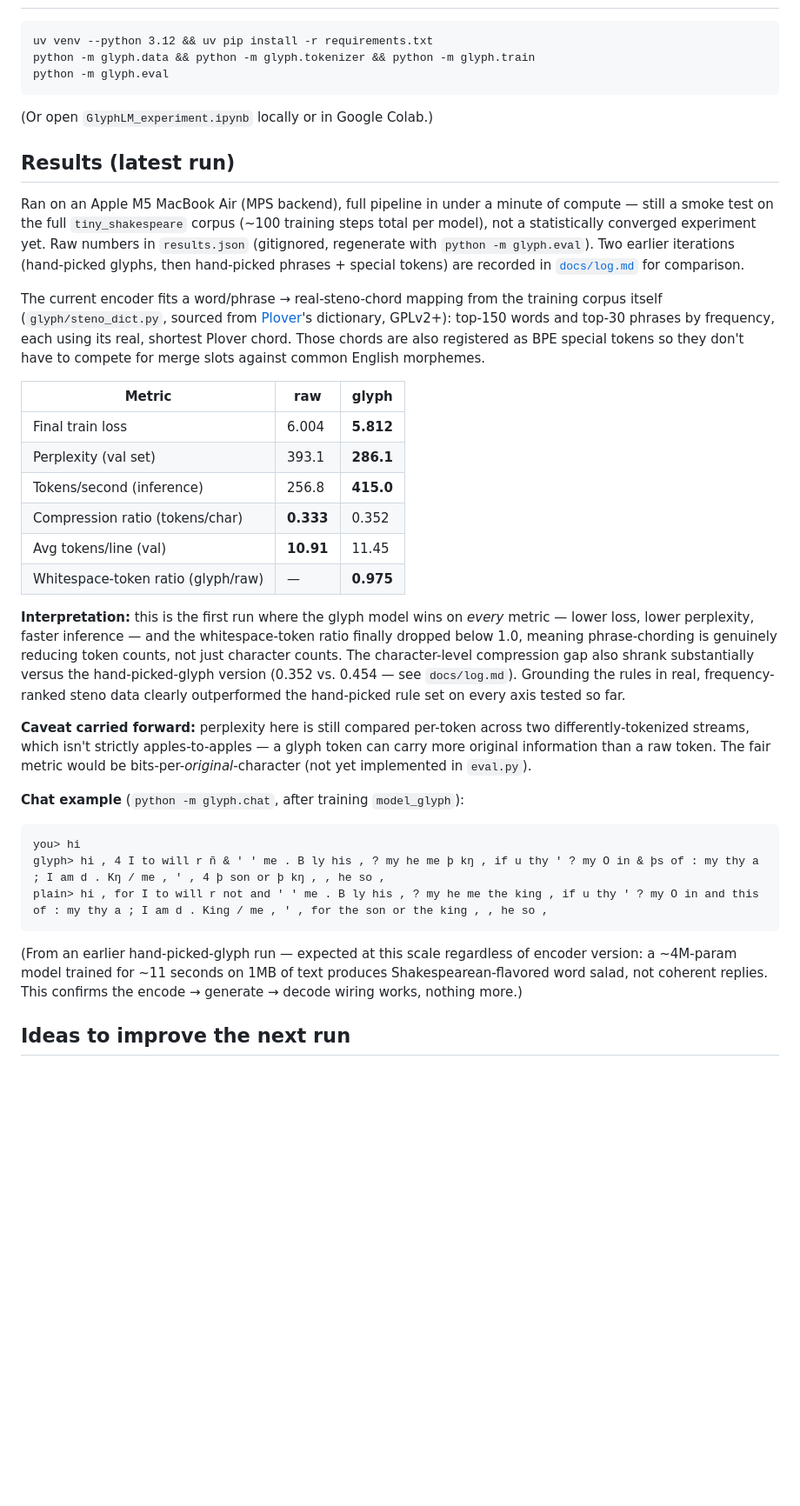
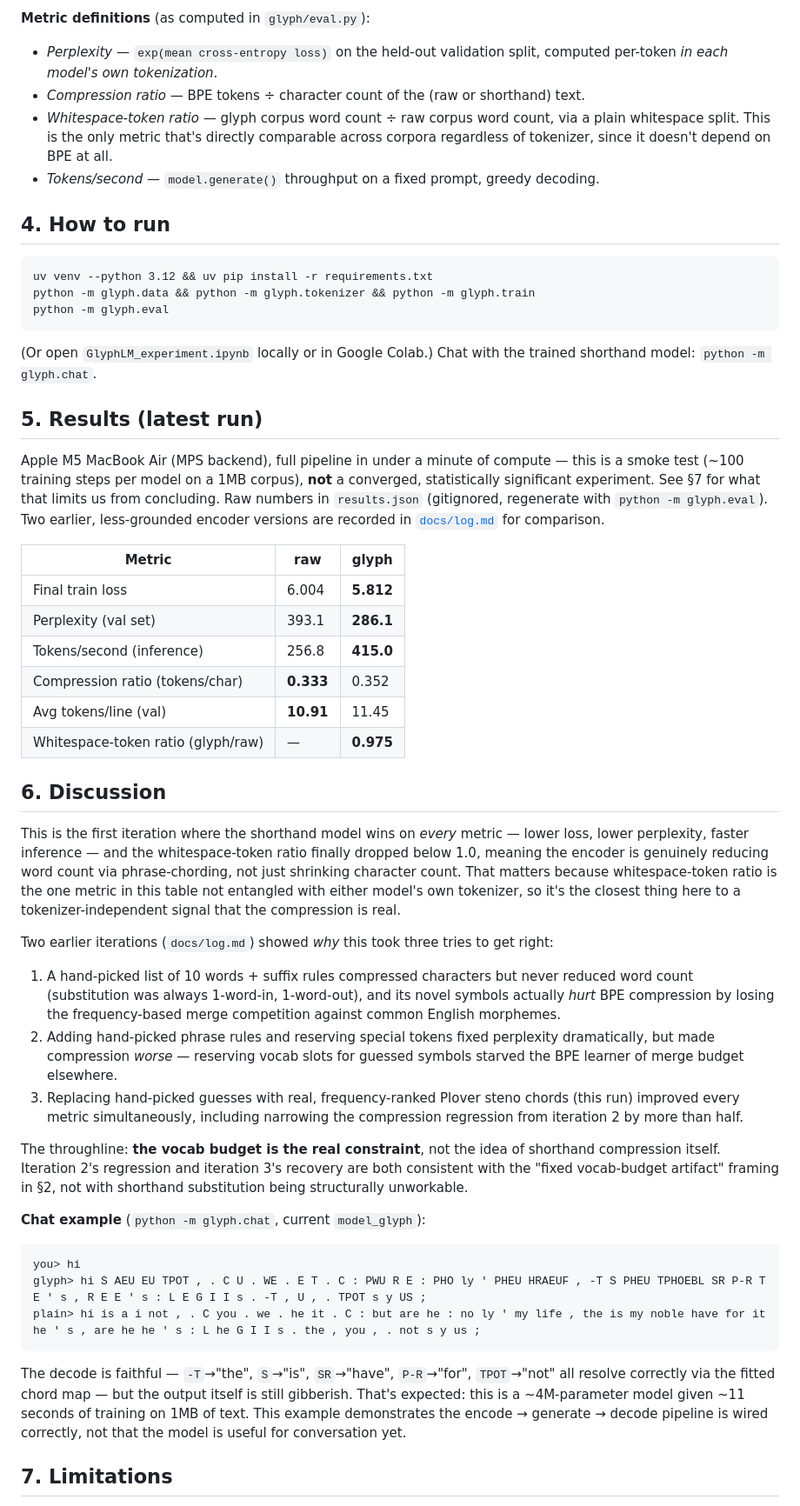
Before and after one commit to shoegazerstella/glyph-lm, a Markdown page: README.md, the part around one of its changes. Shown at 87% size. Drawn GitHub-style; blank space fills up the shorter version.

````diff
--- a/README.md
+++ b/README.md
@@ -25,3 +68,10 @@ not just the raw numbers.
+**Metric definitions** (as computed in `glyph/eval.py`):
+- *Perplexity* — `exp(mean cross-entropy loss)` on the held-out validation split, computed per-token *in each model's own tokenization*.
+- *Compression ratio* — BPE tokens ÷ character count of the (raw or shorthand) text.
+- *Whitespace-token ratio* — glyph corpus word count ÷ raw corpus word count, via a plain whitespace split. This is the only metric that's directly comparable across corpora regardless of tokenizer, since it doesn't depend on BPE at all.
+- *Tokens/second* — `model.generate()` throughput on a fixed prompt, greedy decoding.
+
+## 4. How to run
 
 ```
 uv venv --python 3.12 && uv pip install -r requirements.txt
@@ -29,23 +79,17 @@ python -m glyph.data && python -m glyph.tokenizer && python -m glyph.train
 python -m glyph.eval
 ```
 
-(Or open `GlyphLM_experiment.ipynb` locally or in Google Colab.)
+(Or open `GlyphLM_experiment.ipynb` locally or in Google Colab.) Chat with the
+trained shorthand model: `python -m glyph.chat`.
 
-## Results (latest run)
+## 5. Results (latest run)
 
-Ran on an Apple M5 MacBook Air (MPS backend), full pipeline in under a minute of
-compute — still a smoke test on the full `tiny_shakespeare` corpus (~100 training
-steps total per model), not a statistically converged experiment yet. Raw numbers
-in `results.json` (gitignored, regenerate with `python -m glyph.eval`). Two earlier
-iterations (hand-picked glyphs, then hand-picked phrases + special tokens) are
-recorded in [`docs/log.md`](docs/log.md) for comparison.
-
-The current encoder fits a word/phrase → real-steno-chord mapping from the
-training corpus itself (`glyph/steno_dict.py`, sourced from
-[Plover](https://github.com/openstenoproject/plover)'s dictionary, GPLv2+):
-top-150 words and top-30 phrases by frequency, each using its real, shortest
-Plover chord. Those chords are also registered as BPE special tokens so they
-don't have to compete for merge slots against common English morphemes.
+Apple M5 MacBook Air (MPS backend), full pipeline in under a minute of compute —
+this is a smoke test (~100 training steps per model on a 1MB corpus), **not** a
+converged, statistically significant experiment. See §7 for what that limits us
+from concluding. Raw numbers in `results.json` (gitignored, regenerate with
+`python -m glyph.eval`). Two earlier, less-grounded encoder versions are recorded
+in [`docs/log.md`](docs/log.md) for comparison.
 
 | Metric | raw | glyph |
 |---|---|---|
@@ -56,29 +100,46 @@ don't have to compete for merge slots against common English morphemes.
 | Avg tokens/line (val) | **10.91** | 11.45 |
 | Whitespace-token ratio (glyph/raw) | — | **0.975** |
 
-**Interpretation:** this is the first run where the glyph model wins on *every*
-metric — lower loss, lower perplexity, faster inference — and the whitespace-token
-ratio finally dropped below 1.0, meaning phrase-chording is genuinely reducing
-token counts, not just character counts. The character-level compression gap also
-shrank substantially versus the hand-picked-glyph version (0.352 vs. 0.454 — see
-`docs/log.md`). Grounding the rules in real, frequency-ranked steno data clearly
-outperformed the hand-picked rule set on every axis tested so far.
+## 6. Discussion
 
-**Caveat carried forward:** perplexity here is still compared per-token across two
-differently-tokenized streams, which isn't strictly apples-to-apples — a glyph
-token can carry more original information than a raw token. The fair metric would
-be bits-per-*original*-character (not yet implemented in `eval.py`).
+This is the first iteration where the shorthand model wins on *every* metric —
+lower loss, lower perplexity, faster inference — and the whitespace-token ratio
+finally dropped below 1.0, meaning the encoder is genuinely reducing word count
+via phrase-chording, not just shrinking character count. That matters because
+whitespace-token ratio is the one metric in this table not entangled with either
+model's own tokenizer, so it's the closest thing here to a tokenizer-independent
+signal that the compression is real.
 
-**Chat example** (`python -m glyph.chat`, after training `model_glyph`):
+Two earlier iterations (`docs/log.md`) showed *why* this took three tries to get
+right:
+1. A hand-picked list of 10 words + suffix rules compressed characters but never
+   reduced word count (substitution was always 1-word-in, 1-word-out), and its
+   novel symbols actually *hurt* BPE compression by losing the frequency-based
+   merge competition against common English morphemes.
+2. Adding hand-picked phrase rules and reserving special tokens fixed perplexity
+   dramatically, but made compression *worse* — reserving vocab slots for guessed
+   symbols starved the BPE learner of merge budget elsewhere.
+3. Replacing hand-picked guesses with real, frequency-ranked Plover steno chords
+   (this run) improved every metric simultaneously, including narrowing the
+   compression regression from iteration 2 by more than half.
+
+The throughline: **the vocab budget is the real constraint**, not the idea of
+shorthand compression itself. Iteration 2's regression and iteration 3's recovery
+are both consistent with the "fixed vocab-budget artifact" framing in §2, not
+with shorthand substitution being structurally unworkable.
+
+**Chat example** (`python -m glyph.chat`, current `model_glyph`):
 ```
 you> hi
-glyph> hi , 4 I to will r ñ & ' ' me . B ly his , ? my he me þ kŋ , if u thy ' ? my O in & þs of : my thy a ; I am d . Kŋ / me , ' , 4 þ son or þ kŋ , , he so ,
-plain> hi , for I to will r not and ' ' me . B ly his , ? my he me the king , if u thy ' ? my O in and this of : my thy a ; I am d . King / me , ' , for the son or the king , , he so ,
+glyph> hi S AEU EU TPOT , . C U . WE . E T . C : PWU R E : PHO ly ' PHEU HRAEUF , -T S PHEU TPHOEBL SR P-R T E ' s , R E E ' s : L E G I I s . -T , U , . TPOT s y US ;
+plain> hi is a i not , . C you . we . he it . C : but are he : no ly ' my life , the is my noble have for it he ' s , are he he ' s : L he G I I s . the , you , . not s y us ;
 ```
-(From an earlier hand-picked-glyph run — expected at this scale regardless of
-encoder version: a ~4M-param model trained for ~11 seconds on 1MB of text produces
-Shakespearean-flavored word salad, not coherent replies. This confirms the
-encode → generate → decode wiring works, nothing more.)
+The decode is faithful — `-T`→"the", `S`→"is", `SR`→"have", `P-R`→"for",
+`TPOT`→"not" all resolve correctly via the fitted chord map — but the output
+itself is still gibberish. That's expected: this is a ~4M-parameter model given
+~11 seconds of training on 1MB of text. This example demonstrates the
+encode → generate → decode pipeline is wired correctly, not that the model is
+useful for conversation yet.
 
-## Ideas to improve the next run
+## 7. Limitations
 
````
Also changed, not shown: other parts of README.md (+98 -37 lines).
